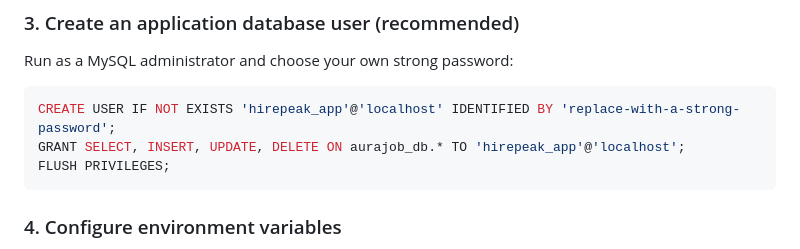
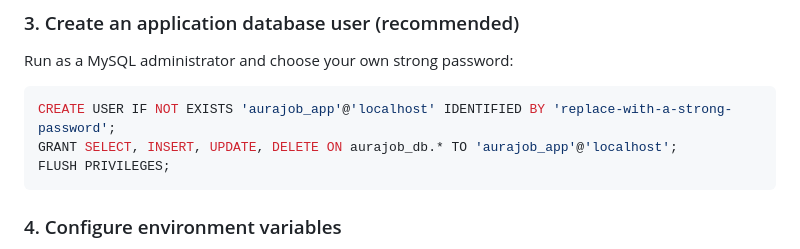
Before and after one commit to mohammadalnajjar04/AuraJob, a Markdown page: README.md, the part around the change. Rendered like a GitHub page.

````diff
--- a/README.md
+++ b/README.md
@@ -225,8 +225,8 @@ mysql -u root -p aurajob_db < database/demo-seed.sql
 Run as a MySQL administrator and choose your own strong password:
 
 ```sql
-CREATE USER IF NOT EXISTS 'hirepeak_app'@'localhost' IDENTIFIED BY 'replace-with-a-strong-password';
-GRANT SELECT, INSERT, UPDATE, DELETE ON aurajob_db.* TO 'hirepeak_app'@'localhost';
+CREATE USER IF NOT EXISTS 'aurajob_app'@'localhost' IDENTIFIED BY 'replace-with-a-strong-password';
+GRANT SELECT, INSERT, UPDATE, DELETE ON aurajob_db.* TO 'aurajob_app'@'localhost';
 FLUSH PRIVILEGES;
 ```
 
````
Also changed, not shown: docs/DEPLOYMENT.md (+4 -4 lines).
